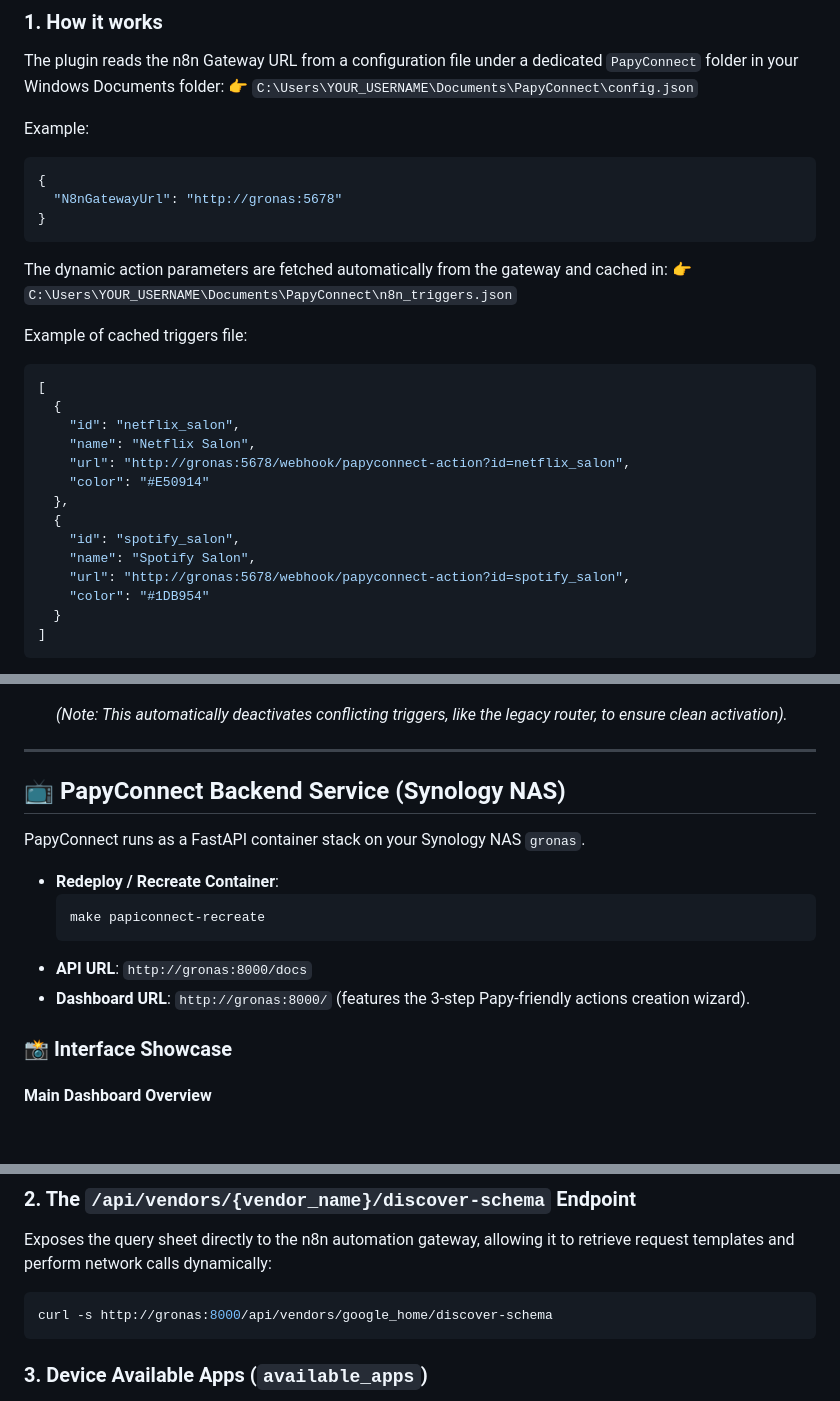
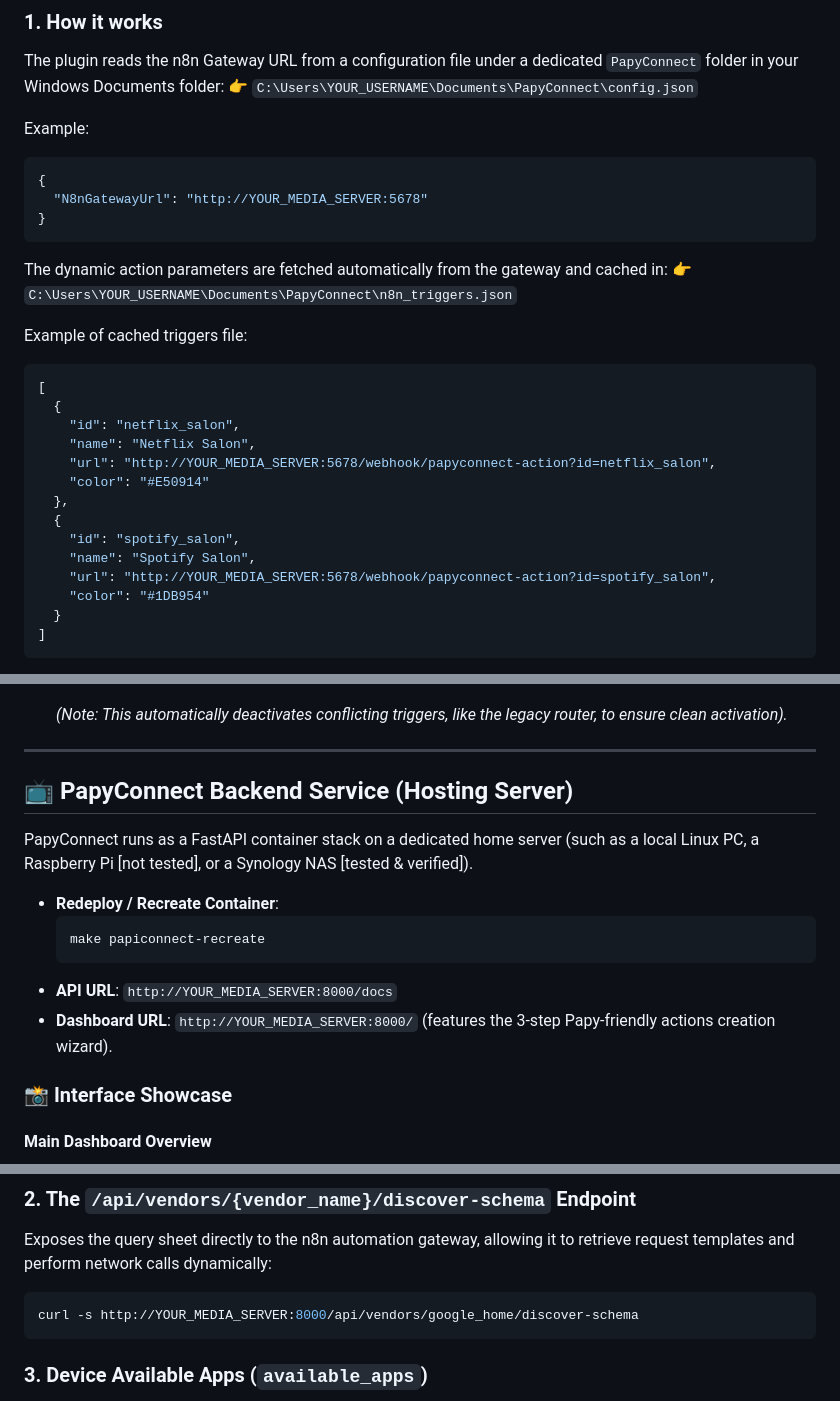
Before and after one commit to gnueole/papyconnect, a Markdown page: README.md, 3 parts joined by grey strips. Drawn GitHub-style; blank space fills up the shorter version.

Commit message:
docs: replace gronas with YOUR_MEDIA_SERVER placeholder and clarify hosting options in README

````diff
--- a/README.md
+++ b/README.md
@@ -43,7 +43,7 @@ The plugin reads the n8n Gateway URL from a configuration file under a dedicated
 Example:
 ```json
 {
-  "N8nGatewayUrl": "http://gronas:5678"
+  "N8nGatewayUrl": "http://YOUR_MEDIA_SERVER:5678"
 }
 ```
 
@@ -56,13 +56,13 @@ Example of cached triggers file:
   {
     "id": "netflix_salon",
     "name": "Netflix Salon",
-    "url": "http://gronas:5678/webhook/papyconnect-action?id=netflix_salon",
+    "url": "http://YOUR_MEDIA_SERVER:5678/webhook/papyconnect-action?id=netflix_salon",
     "color": "#E50914"
   },
   {
     "id": "spotify_salon",
     "name": "Spotify Salon",
-    "url": "http://gronas:5678/webhook/papyconnect-action?id=spotify_salon",
+    "url": "http://YOUR_MEDIA_SERVER:5678/webhook/papyconnect-action?id=spotify_salon",
     "color": "#1DB954"
   }
 ]
@@ -113,16 +113,16 @@ You can manage, backup, and push n8n workflows using the Python toolkit:
 
 ---
 
-## 📺 PapyConnect Backend Service (Synology NAS)
+## 📺 PapyConnect Backend Service (Hosting Server)
 
-PapyConnect runs as a FastAPI container stack on your Synology NAS `gronas`.
+PapyConnect runs as a FastAPI container stack on a dedicated home server (such as a local Linux PC, a Raspberry Pi [not tested], or a Synology NAS [tested & verified]).
 
 - **Redeploy / Recreate Container**:
   ```bash
   make papiconnect-recreate
   ```
-- **API URL**: `http://gronas:8000/docs`
-- **Dashboard URL**: `http://gronas:8000/` (features the 3-step Papy-friendly actions creation wizard).
+- **API URL**: `http://YOUR_MEDIA_SERVER:8000/docs`
+- **Dashboard URL**: `http://YOUR_MEDIA_SERVER:8000/` (features the 3-step Papy-friendly actions creation wizard).
 
 ### 📸 Interface Showcase
 
@@ -166,7 +166,7 @@ Every constructeur belongs to a catalog sheet mapping how PapyConnect should exe
 ### 2. The `/api/vendors/{vendor_name}/discover-schema` Endpoint
 Exposes the query sheet directly to the n8n automation gateway, allowing it to retrieve request templates and perform network calls dynamically:
 ```bash
-curl -s http://gronas:8000/api/vendors/google_home/discover-schema
+curl -s http://YOUR_MEDIA_SERVER:8000/api/vendors/google_home/discover-schema
 ```
 
 ### 3. Device Available Apps (`available_apps`)
````
Also changed, not shown: other parts of README.md (+2 -2 lines).
